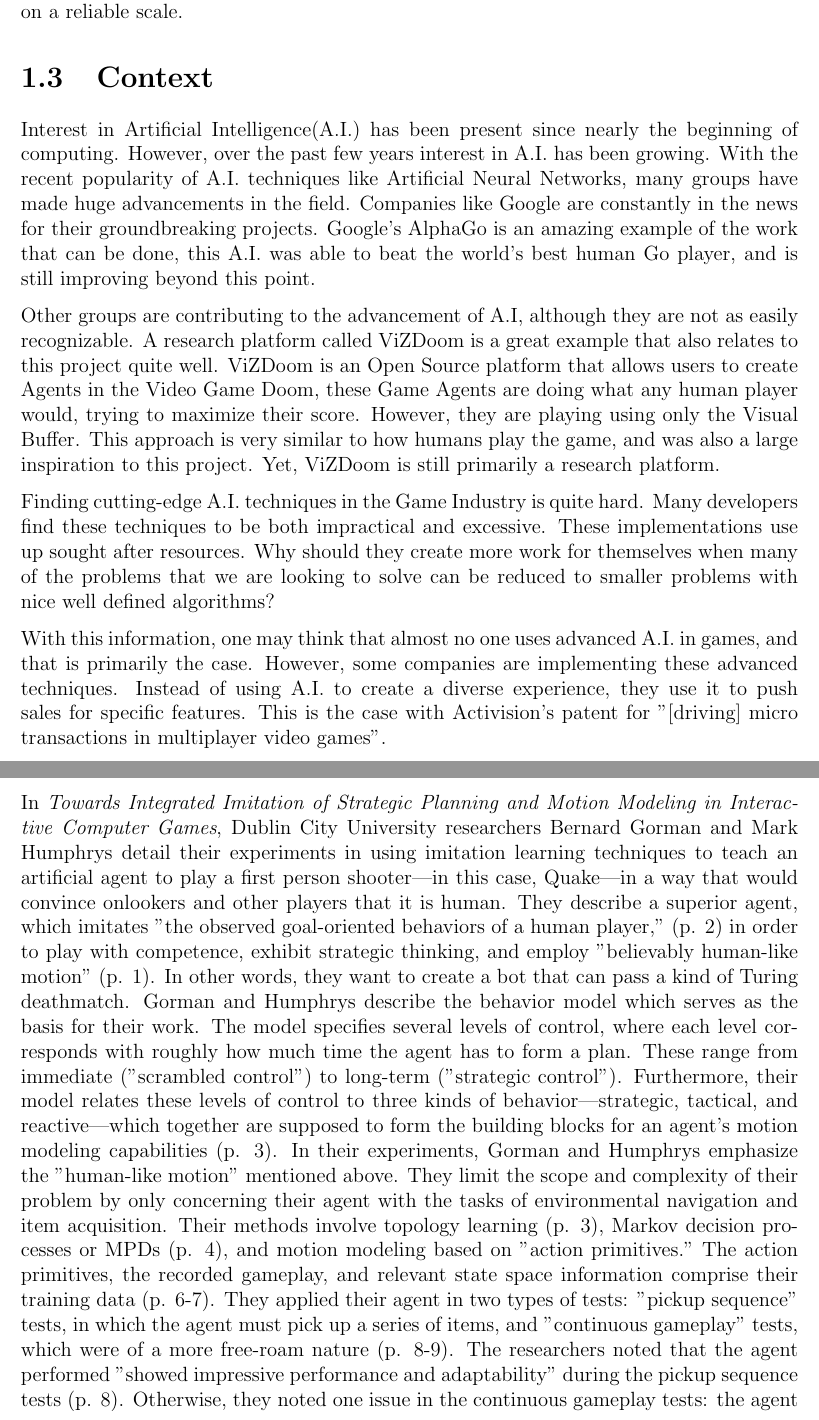
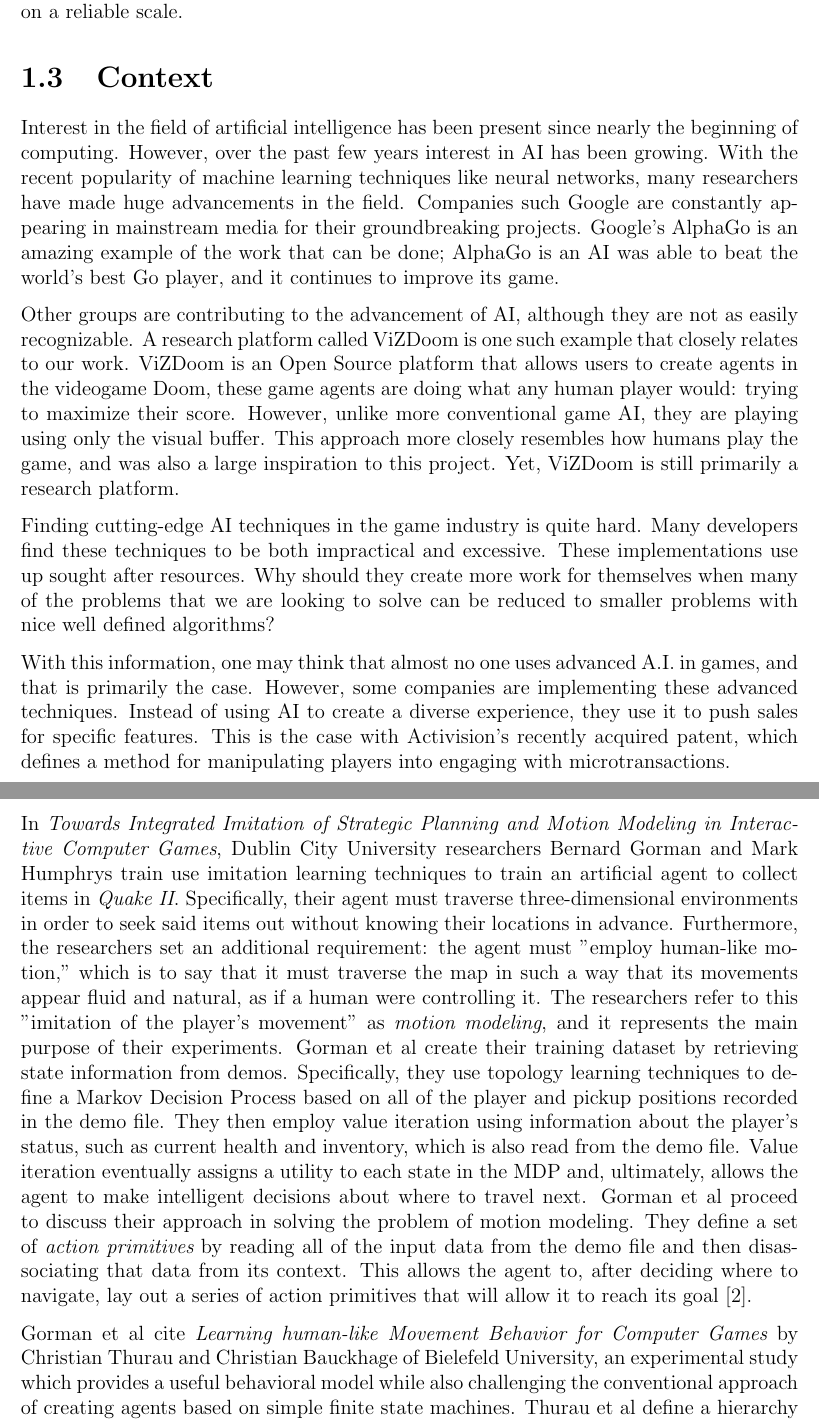
Before and after one commit to ContentsMayBeHot/RivalsofAetherSupervisedLearning, a LaTeX thesis (CapstoneDesignDocument/capstone.tex, which reads CapstoneDesignDocument/sections/introduction.tex, CapstoneDesignDocument/sections/literature.tex): two parts of pages 9 and 11 of 19, joined at a grey line, cut so that both start at the same text. Compiled offline with pdfLaTeX.

Commit message:
More literature. Intro editing pass

```diff
--- a/CapstoneDesignDocument/sections/introduction.tex
+++ b/CapstoneDesignDocument/sections/introduction.tex
@@ -24,14 +24,13 @@ We shall create an artificial intelligence that uses the same information availa
 \section{Context}
 %-------------------------------------------%
 
-Interest in Artificial Intelligence(A.I.) has been present since nearly the beginning of computing. However, over the past few years interest in A.I. has been growing. With the recent popularity of A.I. techniques like Artificial Neural Networks, many groups have made huge advancements in the field. Companies like Google are constantly in the news for their groundbreaking projects. Google's AlphaGo is an amazing example of the work that can be done, this A.I. was able to beat the world's best human Go player, and is still improving beyond this point.
+Interest in the field of artificial intelligence has been present since nearly the beginning of computing. However, over the past few years interest in AI has been growing. With the recent popularity of machine learning techniques like neural networks, many researchers have made huge advancements in the field. Companies such Google are constantly appearing in mainstream media for their groundbreaking projects. Google's AlphaGo is an amazing example of the work that can be done; AlphaGo is an AI was able to beat the world's best Go player, and it continues to improve its game.
 
-Other groups are contributing to the advancement of A.I, although they are not as easily recognizable. A research platform called ViZDoom is a great example that also relates to this project quite well. ViZDoom is an Open Source platform that allows users to create Agents in the Video Game Doom, these Game Agents are doing what any human player would, trying to maximize their score. However, they are playing using only the Visual Buffer. This approach is very similar to how humans play the game, and was also a large inspiration to this project. Yet, ViZDoom is still primarily a research platform.
+Other groups are contributing to the advancement of AI, although they are not as easily recognizable. A research platform called ViZDoom is one such example that closely relates to our work. ViZDoom is an Open Source platform that allows users to create agents in the videogame Doom, these game agents are doing what any human player would: trying to maximize their score. However, unlike more conventional game AI, they are playing using only the visual buffer. This approach more closely resembles how humans play the game, and was also a large inspiration to this project. Yet, ViZDoom is still primarily a research platform.
 
-Finding cutting-edge A.I. techniques in the Game Industry is quite hard. Many developers find these techniques to be both impractical and excessive. These implementations use up sought after resources. Why should they create more work for themselves when many of the problems that we are looking to solve can be reduced to smaller problems with nice well defined algorithms?
+Finding cutting-edge AI techniques in the game industry is quite hard. Many developers find these techniques to be both impractical and excessive. These implementations use up sought after resources. Why should they create more work for themselves when many of the problems that we are looking to solve can be reduced to smaller problems with nice well defined algorithms?
 
-With this information, one may think that almost no one uses advanced A.I. in games,
-and that is primarily the case. However, some companies are implementing these advanced techniques. Instead of using A.I. to create a diverse experience, they use it to push sales for specific features. This is the case with Activision's patent for "[driving] micro transactions in multiplayer video games".
+With this information, one may think that almost no one uses advanced A.I. in games, and that is primarily the case. However, some companies are implementing these advanced techniques. Instead of using AI to create a diverse experience, they use it to push sales for specific features. This is the case with Activision's recently acquired patent, which defines a method for manipulating players into engaging with microtransactions.
 
 %-------------------------------------------%
 
--- a/CapstoneDesignDocument/sections/literature.tex
+++ b/CapstoneDesignDocument/sections/literature.tex
@@ -6,9 +6,13 @@
 \section{Literature Overview}
 %-------------------------------------------%
 
-In {\it Towards Integrated Imitation of Strategic Planning and Motion Modeling in Interactive Computer Games}, Dublin City University researchers Bernard Gorman and Mark Humphrys detail their experiments in using imitation learning techniques to teach an artificial agent to play a first person shooter—in this case, Quake—in a way that would convince onlookers and other players that it is human. They describe a superior agent, which imitates "the observed goal-oriented behaviors of a human player," (p. 2) in order to play with competence, exhibit strategic thinking, and employ "believably human-like motion" (p. 1). In other words, they want to create a bot that can pass a kind of Turing deathmatch. Gorman and Humphrys describe the behavior model which serves as the basis for their work. The model specifies several levels of control, where each level corresponds with roughly how much time the agent has to form a plan. These range from immediate ("scrambled control") to long-term ("strategic control"). Furthermore, their model relates these levels of control to three kinds of behavior—strategic, tactical, and reactive—which together are supposed to form the building blocks for an agent's motion modeling capabilities (p. 3). In their experiments, Gorman and Humphrys emphasize the "human-like motion" mentioned above. They limit the scope and complexity of their problem by only concerning their agent with the tasks of environmental navigation and item acquisition. Their methods involve topology learning (p. 3), Markov decision processes or MPDs (p. 4), and motion modeling based on "action primitives." The action primitives, the recorded gameplay, and relevant state space information comprise their training data (p. 6-7). They applied their agent in two types of tests: "pickup sequence" tests, in which the agent must pick up a series of items, and "continuous gameplay" tests, which were of a more free-roam nature (p. 8-9). The researchers noted that the agent performed "showed impressive performance and adaptability" during the pickup sequence tests (p. 8). Otherwise, they noted one issue in the continuous gameplay tests: the agent would sometimes struggle to choose among competing utilities (p. 10-11) \cite{Gorman:2006:TII:1178418.1178432}.
+In {\it Towards Integrated Imitation of Strategic Planning and Motion Modeling in Interactive Computer Games}, Dublin City University researchers Bernard Gorman and Mark Humphrys train use imitation learning techniques to train an artificial agent to collect items in {\it Quake II}. Specifically, their agent must traverse three-dimensional environments in order to seek said items out without knowing their locations in advance. Furthermore, the researchers set an additional requirement: the agent must "employ human-like motion," which is to say that it must traverse the map in such a way that its movements appear fluid and natural, as if a human were controlling it. The researchers refer to this "imitation of the player's movement" as {\it motion modeling}, and it represents the main purpose of their experiments. Gorman et al create their training dataset by retrieving state information from demos. Specifically, they use topology learning techniques to define a Markov Decision Process based on all of the player and pickup positions recorded in the demo file. They then employ value iteration using information about the player's status, such as current health and inventory, which is also read from the demo file. Value iteration eventually assigns a utility to each state in the MDP and, ultimately, allows the agent to make intelligent decisions about where to travel next. Gorman et al proceed to discuss their approach in solving the problem of motion modeling. They define a set of {\it action primitives} by reading all of the input data from the demo file and then disassociating that data from its context. This allows the agent to, after deciding where to navigate, lay out a series of action primitives that will allow it to reach its goal \cite{Gorman:2006}.
 
-In {\it Autoencoder-augmented Neuroevolution for Visual Doom Playing}, Cornell University researchers Samuel Alvernaz and Julian Togelius explore the use of an autoencoder alongside a neuroevolution technique called "Covariance Matrix Adaptation Evolution Strategy" or CMA-ES. An autoencoder is essentially a process that simplifies and reconstructs images. The researchers implement their autoencoder using Keras, a high-level machine-learning library. They then use it to train their neural network in health-gathering exercises \cite{Alvernaz:2017}.
+Gorman et al cite {\it Learning human-like Movement Behavior for Computer Games} by Christian Thurau and Christian Bauckhage of Bielefeld University, an experimental study which provides a useful behavioral model while also challenging the conventional approach of creating agents based on simple finite state machines. Thurau et al define a hierarchy of behavior types consisting of reactive, tactical, and strategic behaviors \cite{Thurau:2004}. Strategic behaviors are essentially long-term plans for winning the game, such as which objectives to target and in what order. Contrast this with reactive behaviors, which are atomic, immediate decisions, such as moving in a particular direction, aiming, or firing a weapon. Tactical behaviors sit in between reactive and strategic, representing small-scale decisions such as circle-strafing an opponent or choosing to run away from a battle in order to look for a health pack \cite{Gorman:2006}. To implement an agent that utilizes such behaviors, Thurau et al employ topology learning techniques to train a type of neural network called a {\it neural gas}, using player position data extracted from demo files. The neural gas produces what are referred to as {\it position prototypes}, which are assigned to . This methodology should sound familiar; Gorman et al use many of the contributions detailed in the paper.
+
+In {\it Autoencoder-augmented Neuroevolution for Visual Doom Playing}, Cornell University researchers Samuel Alvernaz and Julian Togelius explore the use of an autoencoder alongside a neuroevolution technique called "Covariance Matrix Adaptation Evolution Strategy" or CMA-ES. An autoencoder is essentially a process that simplifies and reconstructs images. The researchers implement their autoencoder using Keras, a high-level machine-learning library. They then the autoencoder's output as the input for their neural network, which they train to gather health pickups \cite{Alvernaz:2017}.
+
+In {\it Learning to Act by Predicting the Future}, Cornell University researchers Alexey Dosovitskiy and Vladlen Koltun use supervised learning techniques to train an agent to play competitive deathmatches in {\it Doom}. Dosovitskiy and Koltun do so by using two distinctive data streams: one is high-dimensional and consists of "raw visual, auditory, and tactile input," while the other is low-dimensional and provides basic game state information such as "health, ammunition levels, and the number of adversaries overcome" (p. 1). These are referred to as the {\it sensory} and {\it measurement} streams, respectively \cite{Dosovitskiy:2016}.
 
 %-------------------------------------------%
 
```
